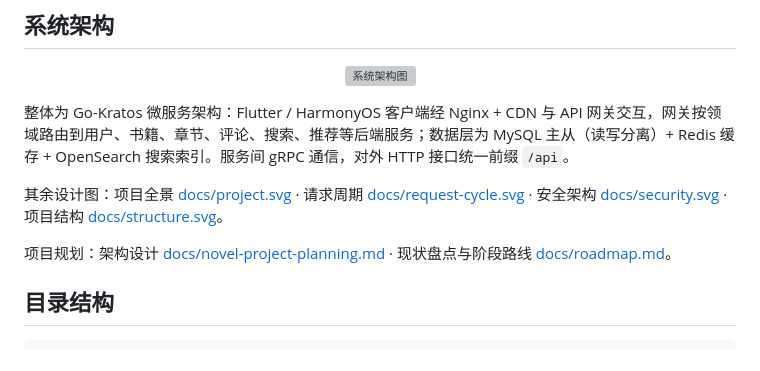
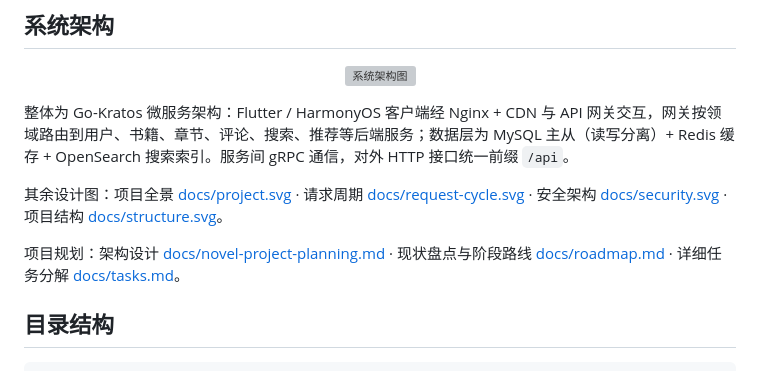
Before and after one commit to erikwang2013/open-novel, a Markdown page: README.md, the part around the change. Drawn GitHub-style; grey boxes are pictures that could not be loaded.

```diff
--- a/README.md
+++ b/README.md
@@ -39,7 +39,7 @@ Open Novel 是一个云原生微服务架构的全球多语言小说平台：
 
 其余设计图：项目全景 [docs/project.svg](docs/project.svg) · 请求周期 [docs/request-cycle.svg](docs/request-cycle.svg) · 安全架构 [docs/security.svg](docs/security.svg) · 项目结构 [docs/structure.svg](docs/structure.svg)。
 
-项目规划：架构设计 [docs/novel-project-planning.md](docs/novel-project-planning.md) · 现状盘点与阶段路线 [docs/roadmap.md](docs/roadmap.md)。
+项目规划：架构设计 [docs/novel-project-planning.md](docs/novel-project-planning.md) · 现状盘点与阶段路线 [docs/roadmap.md](docs/roadmap.md) · 详细任务分解 [docs/tasks.md](docs/tasks.md)。
 
 ## 目录结构
 
```
Also changed, not shown: docs/tasks.md (added, +142 -0 lines).
